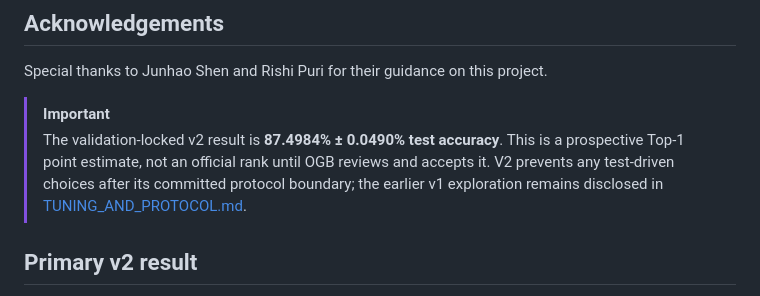
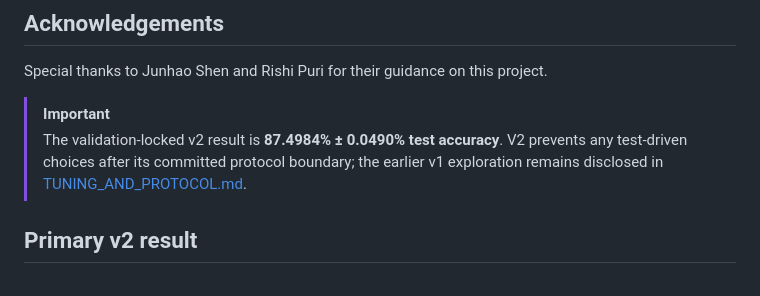
Before and after one commit to mshanthappa-hub/ld-walklm, a Markdown page: README.md, the part around the change. Rendered like a GitHub page.

Commit message:
Remove provisional-rank sentence from README

```diff
--- a/README.md
+++ b/README.md
@@ -12,8 +12,7 @@ Special thanks to Junhao Shen and Rishi Puri for their guidance on this project.
 > [!IMPORTANT]
 >
 > The validation-locked v2 result is **87.4984% ± 0.0490% test accuracy**.
-> This is a prospective Top-1 point estimate, not an official rank until OGB
-> reviews and accepts it. V2 prevents any test-driven choices after its
+> V2 prevents any test-driven choices after its
 > committed protocol boundary; the earlier v1 exploration remains disclosed in
 > [TUNING_AND_PROTOCOL.md](TUNING_AND_PROTOCOL.md).
 
```
